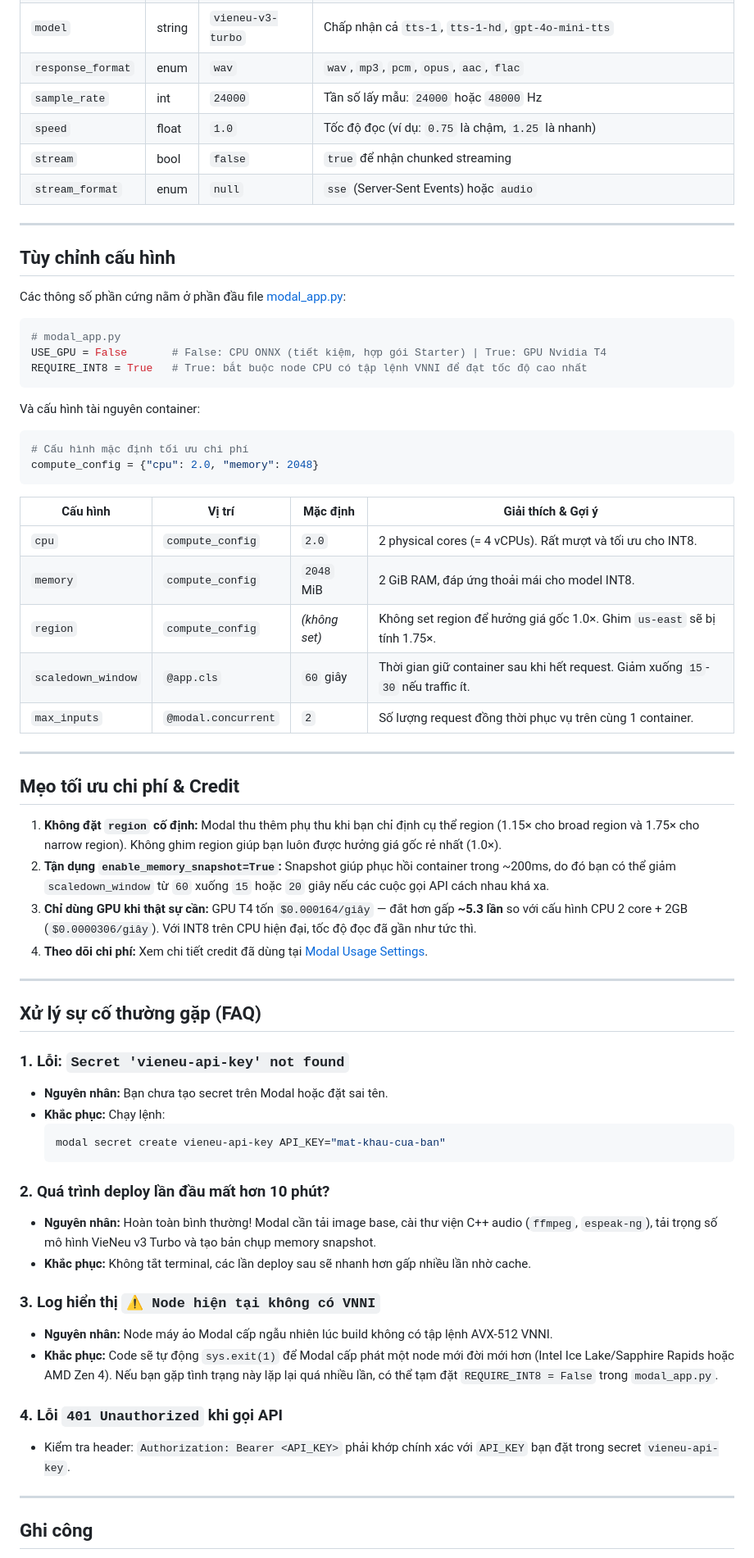
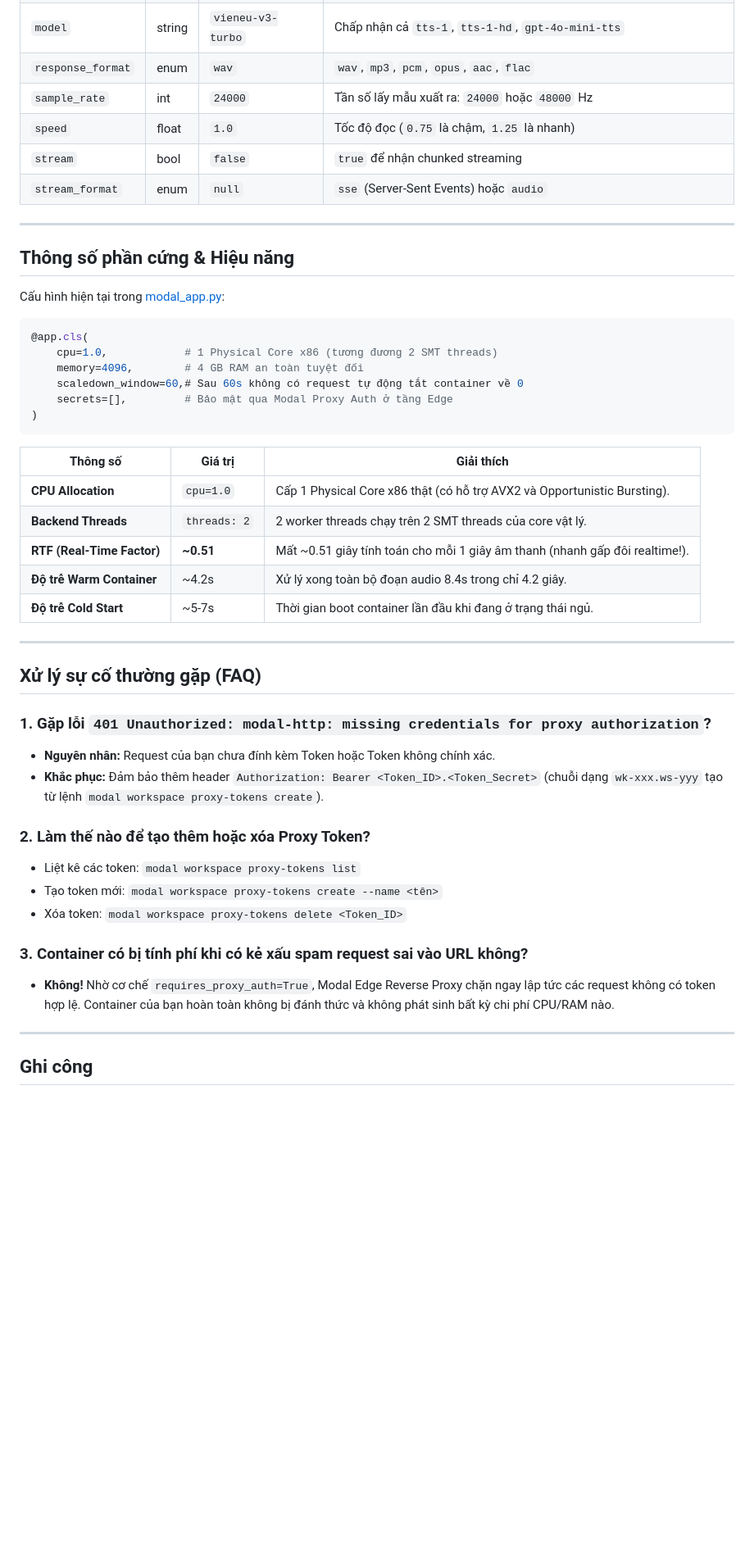
Before and after one commit to HoaPham98/vieneu-tts-modal, a Markdown page: README.md, the part around one of its changes. Shown at 82% size. GitHub-like rendering; blank space fills up the shorter version.

````diff
--- a/README.md
+++ b/README.md
@@ -477,67 +399,48 @@ Các ứng dụng mã nguồn mở hỗ trợ tùy chỉnh Custom OpenAI TTS End
 | `model` | string | `vieneu-v3-turbo` | Chấp nhận cả `tts-1`, `tts-1-hd`, `gpt-4o-mini-tts` |
 | `response_format` | enum | `wav` | `wav`, `mp3`, `pcm`, `opus`, `aac`, `flac` |
-| `sample_rate` | int | `24000` | Tần số lấy mẫu: `24000` hoặc `48000` Hz |
-| `speed` | float | `1.0` | Tốc độ đọc (ví dụ: `0.75` là chậm, `1.25` là nhanh) |
+| `sample_rate` | int | `24000` | Tần số lấy mẫu xuất ra: `24000` hoặc `48000` Hz |
+| `speed` | float | `1.0` | Tốc độ đọc (`0.75` là chậm, `1.25` là nhanh) |
 | `stream` | bool | `false` | `true` để nhận chunked streaming |
 | `stream_format` | enum | `null` | `sse` (Server-Sent Events) hoặc `audio` |
 
 ---
 
-## Tùy chỉnh cấu hình
+## Thông số phần cứng & Hiệu năng
 
-Các thông số phần cứng nằm ở phần đầu file [modal_app.py](modal_app.py):
+Cấu hình hiện tại trong [modal_app.py](modal_app.py):
 
 ```python
-# modal_app.py
-USE_GPU = False       # False: CPU ONNX (tiết kiệm, hợp gói Starter) | True: GPU Nvidia T4
-REQUIRE_INT8 = True   # True: bắt buộc node CPU có tập lệnh VNNI để đạt tốc độ cao nhất
+@app.cls(
+    cpu=1.0,            # 1 Physical Core x86 (tương đương 2 SMT threads)
+    memory=4096,        # 4 GB RAM an toàn tuyệt đối
+    scaledown_window=60,# Sau 60s không có request tự động tắt container về 0
+    secrets=[],         # Bảo mật qua Modal Proxy Auth ở tầng Edge
+)
 ```
 
-Và cấu hình tài nguyên container:
-
-```python
-# Cấu hình mặc định tối ưu chi phí
-compute_config = {"cpu": 2.0, "memory": 2048}
-```
-
-| Cấu hình | Vị trí | Mặc định | Giải thích & Gợi ý |
-|---|---|---|---|
-| `cpu` | `compute_config` | `2.0` | 2 physical cores (= 4 vCPUs). Rất mượt và tối ưu cho INT8. |
-| `memory` | `compute_config` | `2048` MiB | 2 GiB RAM, đáp ứng thoải mái cho model INT8. |
-| `region` | `compute_config` | *(không set)* | Không set region để hưởng giá gốc 1.0×. Ghim `us-east` sẽ bị tính 1.75×. |
-| `scaledown_window`| `@app.cls` | `60` giây | Thời gian giữ container sau khi hết request. Giảm xuống `15`-`30` nếu traffic ít. |
-| `max_inputs` | `@modal.concurrent` | `2` | Số lượng request đồng thời phục vụ trên cùng 1 container. |
-
----
-
-## Mẹo tối ưu chi phí & Credit
-
-1. **Không đặt `region` cố định:** Modal thu thêm phụ thu khi bạn chỉ định cụ thể region (1.15× cho broad region và 1.75× cho narrow region). Không ghim region giúp bạn luôn được hưởng giá gốc rẻ nhất (1.0×).
-2. **Tận dụng `enable_memory_snapshot=True`:** Snapshot giúp phục hồi container trong ~200ms, do đó bạn có thể giảm `scaledown_window` từ `60` xuống `15` hoặc `20` giây nếu các cuộc gọi API cách nhau khá xa.
-3. **Chỉ dùng GPU khi thật sự cần:** GPU T4 tốn `$0.000164/giây` — đắt hơn gấp **~5.3 lần** so với cấu hình CPU 2 core + 2GB (`$0.0000306/giây`). Với INT8 trên CPU hiện đại, tốc độ đọc đã gần như tức thì.
-4. **Theo dõi chi phí:** Xem chi tiết credit đã dùng tại [Modal Usage Settings](https://modal.com/settings/usage).
+| Thông số | Giá trị | Giải thích |
+|---|---|---|
+| **CPU Allocation** | `cpu=1.0` | Cấp 1 Physical Core x86 thật (có hỗ trợ AVX2 và Opportunistic Bursting). |
+| **Backend Threads** | `threads: 2` | 2 worker threads chạy trên 2 SMT threads của core vật lý. |
+| **RTF (Real-Time Factor)** | **~0.51** | Mất ~0.51 giây tính toán cho mỗi 1 giây âm thanh (nhanh gấp đôi realtime!). |
+| **Độ trễ Warm Container** | ~4.2s | Xử lý xong toàn bộ đoạn audio 8.4s trong chỉ 4.2 giây. |
+| **Độ trễ Cold Start** | ~5-7s | Thời gian boot container lần đầu khi đang ở trạng thái ngủ. |
 
 ---
 
 ## Xử lý sự cố thường gặp (FAQ)
 
-### 1. Lỗi: `Secret 'vieneu-api-key' not found`
-- **Nguyên nhân:** Bạn chưa tạo secret trên Modal hoặc đặt sai tên.
-- **Khắc phục:** Chạy lệnh:
-  ```bash
-  modal secret create vieneu-api-key API_KEY="mat-khau-cua-ban"
-  ```
+### 1. Gặp lỗi `401 Unauthorized: modal-http: missing credentials for proxy authorization`?
+- **Nguyên nhân:** Request của bạn chưa đính kèm Token hoặc Token không chính xác.
+- **Khắc phục:** Đảm bảo thêm header `Authorization: Bearer <Token_ID>.<Token_Secret>` (chuỗi dạng `wk-xxx.ws-yyy` tạo từ lệnh `modal workspace proxy-tokens create`).
 
-### 2. Quá trình deploy lần đầu mất hơn 10 phút?
-- **Nguyên nhân:** Hoàn toàn bình thường! Modal cần tải image base, cài thư viện C++ audio (`ffmpeg`, `espeak-ng`), tải trọng số mô hình VieNeu v3 Turbo và tạo bản chụp memory snapshot.
-- **Khắc phục:** Không tắt terminal, các lần deploy sau sẽ nhanh hơn gấp nhiều lần nhờ cache.
+### 2. Làm thế nào để tạo thêm hoặc xóa Proxy Token?
+- Liệt kê các token: `modal workspace proxy-tokens list`
+- Tạo token mới: `modal workspace proxy-tokens create --name <tên>`
+- Xóa token: `modal workspace proxy-tokens delete <Token_ID>`
 
-### 3. Log hiển thị `⚠️ Node hiện tại không có VNNI`
-- **Nguyên nhân:** Node máy ảo Modal cấp ngẫu nhiên lúc build không có tập lệnh AVX-512 VNNI.
-- **Khắc phục:** Code sẽ tự động `sys.exit(1)` để Modal cấp phát một node mới đời mới hơn (Intel Ice Lake/Sapphire Rapids hoặc AMD Zen 4). Nếu bạn gặp tình trạng này lặp lại quá nhiều lần, có thể tạm đặt `REQUIRE_INT8 = False` trong `modal_app.py`.
-
-### 4. Lỗi `401 Unauthorized` khi gọi API
-- Kiểm tra header: `Authorization: Bearer <API_KEY>` phải khớp chính xác với `API_KEY` bạn đặt trong secret `vieneu-api-key`.
+### 3. Container có bị tính phí khi có kẻ xấu spam request sai vào URL không?
+- **Không!** Nhờ cơ chế `requires_proxy_auth=True`, Modal Edge Reverse Proxy chặn ngay lập tức các request không có token hợp lệ. Container của bạn hoàn toàn không bị đánh thức và không phát sinh bất kỳ chi phí CPU/RAM nào.
 
 ---
 
````
Also changed, not shown: other parts of README.md (+148 -225 lines).
